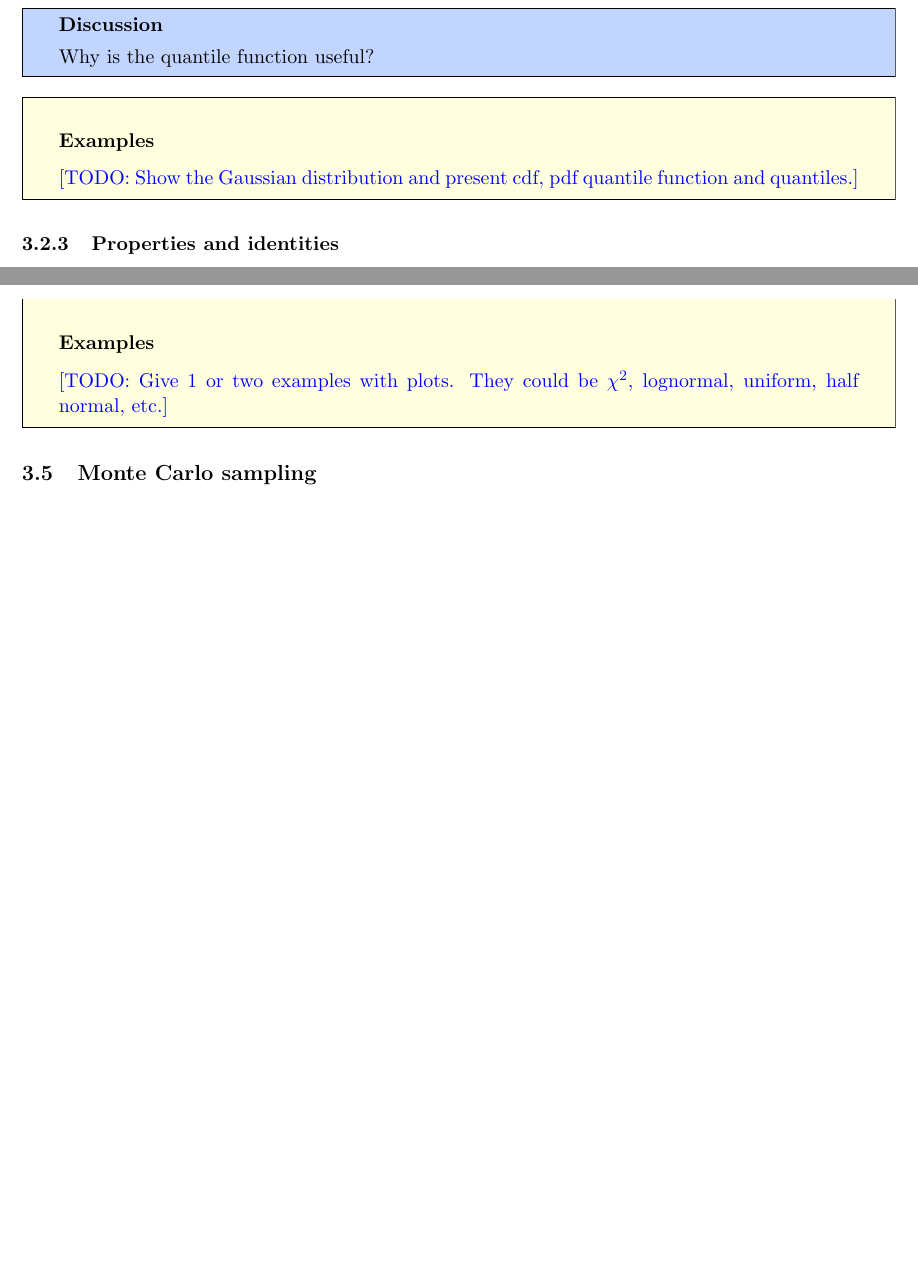
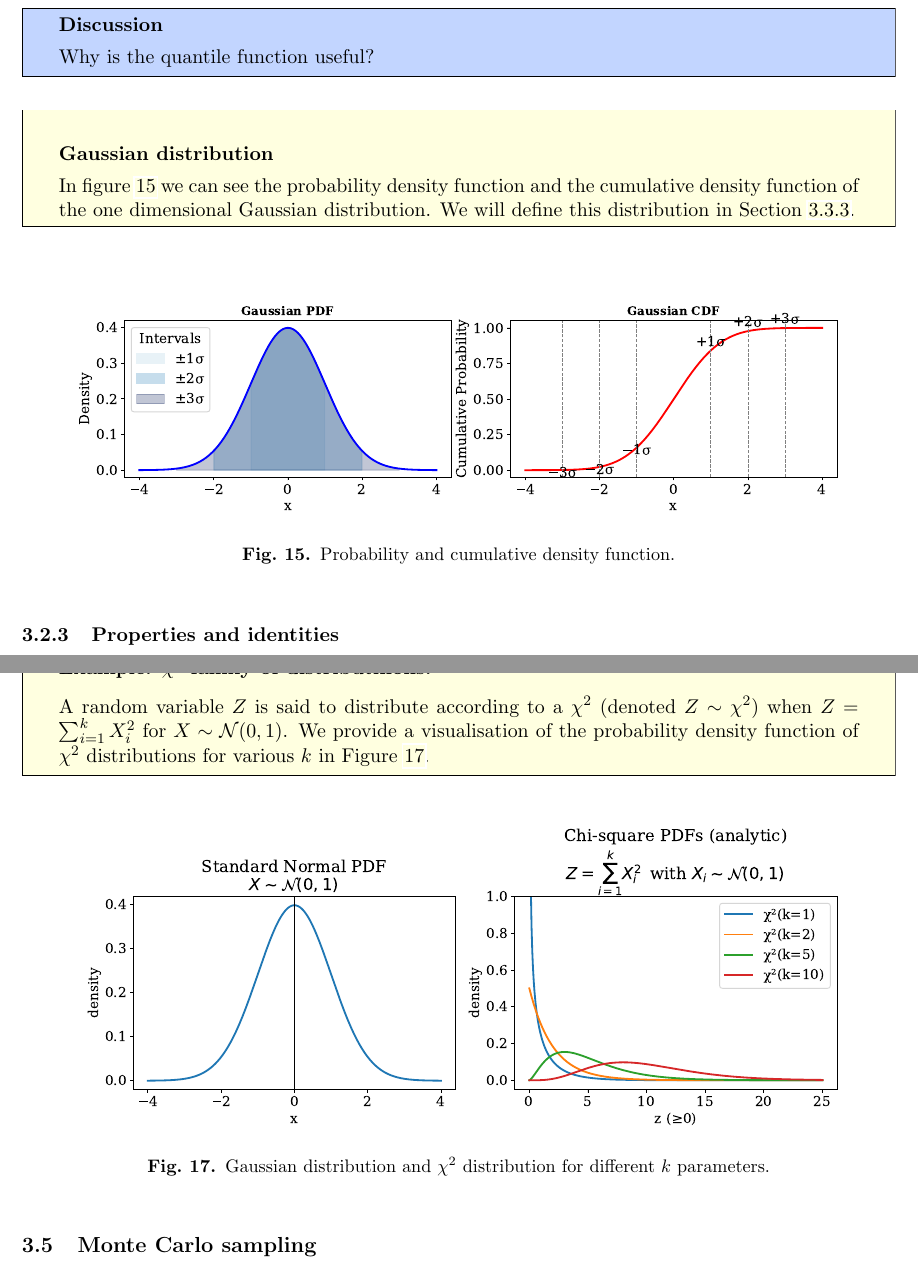
Before and after one commit to felipe-tobar/Maths-for-ML, a LaTeX document (lecture_notes.tex, which reads chapters/probability.tex): two parts of pages 22 and 28 of 30 before the commit and two parts of pages 22 and 29 of 31 after it, joined at a grey line, cut so that both start at the same text, the shorter picture padded with empty space. Compiled offline with pdfLaTeX.

Commit message:
add figures to probability section

```diff
--- a/chapters/probability.tex
+++ b/chapters/probability.tex
@@ -173,9 +173,16 @@ Why is the quantile function useful?
 
 
 
-\begin{mdframed}[style=ejemplo, frametitle={\center Examples}]
-\felipe{Show the Gaussian distribution and present cdf, pdf quantile function and quantiles.}
+\begin{mdframed}[style=ejemplo, frametitle={\center Gaussian distribution}]
+In figure \ref{fig:gaussian_pdf} we can see the probability density function and the cumulative density function of the one dimensional Gaussian distribution. We will define this distribution in Section~\ref{cap:prob_Gaussian}.
 \end{mdframed}
+
+\begin{figure}[ht]
+    \centering
+    \includegraphics[width=0.9\textwidth]{img/probability_gaussian_pdf_cdf.pdf}
+    \caption{Probability and cumulative density function.}
+    \label{fig:gaussian_pdf}
+\end{figure}
 
 
 \subsubsection{Properties and identities}
@@ -552,9 +568,16 @@ In the multivariate case, the CVT reads
  \end{equation}
  where $J_q(y) = \frac{dg(y)}{dy}$ is the Jacobian of $g=f^{-1}$.
 
-  \begin{mdframed}[style=ejemplo, frametitle={\center Examples}]
-\felipe{Give 1 or two examples with plots. They could be $\chi^2$, lognormal, uniform, half normal, etc.}
+\begin{mdframed}[style=ejemplo, frametitle={\center Example: $\chi^2$ family of distributinons.}]
+A random variable $Z$ is said to distribute according to a $\chi^2$ (denoted $Z \sim \chi^2$) when $Z = \sum^k_{i=1} X^2_i$ for $X\sim\mathcal{N}(0,1)$. We provide a visualisation of the probability density function of $\chi^2$ distributions for various $k$ in Figure \ref{fig:parabola_momentum}.
 \end{mdframed}
+
+\begin{figure}[ht]
+    \centering
+    \includegraphics[width=0.9\textwidth]{img/probability_xi-squared.pdf}
+    \caption{Gaussian distribution and $\chi^2$ distribution for different $k$ parameters.}
+    \label{fig:parabola_momentum}
+\end{figure}
 
 
 \subsection{Monte Carlo sampling}
```
Also changed, not shown: lecture_notes.pdf, chapters/probability.tex (17 more changed lines).
